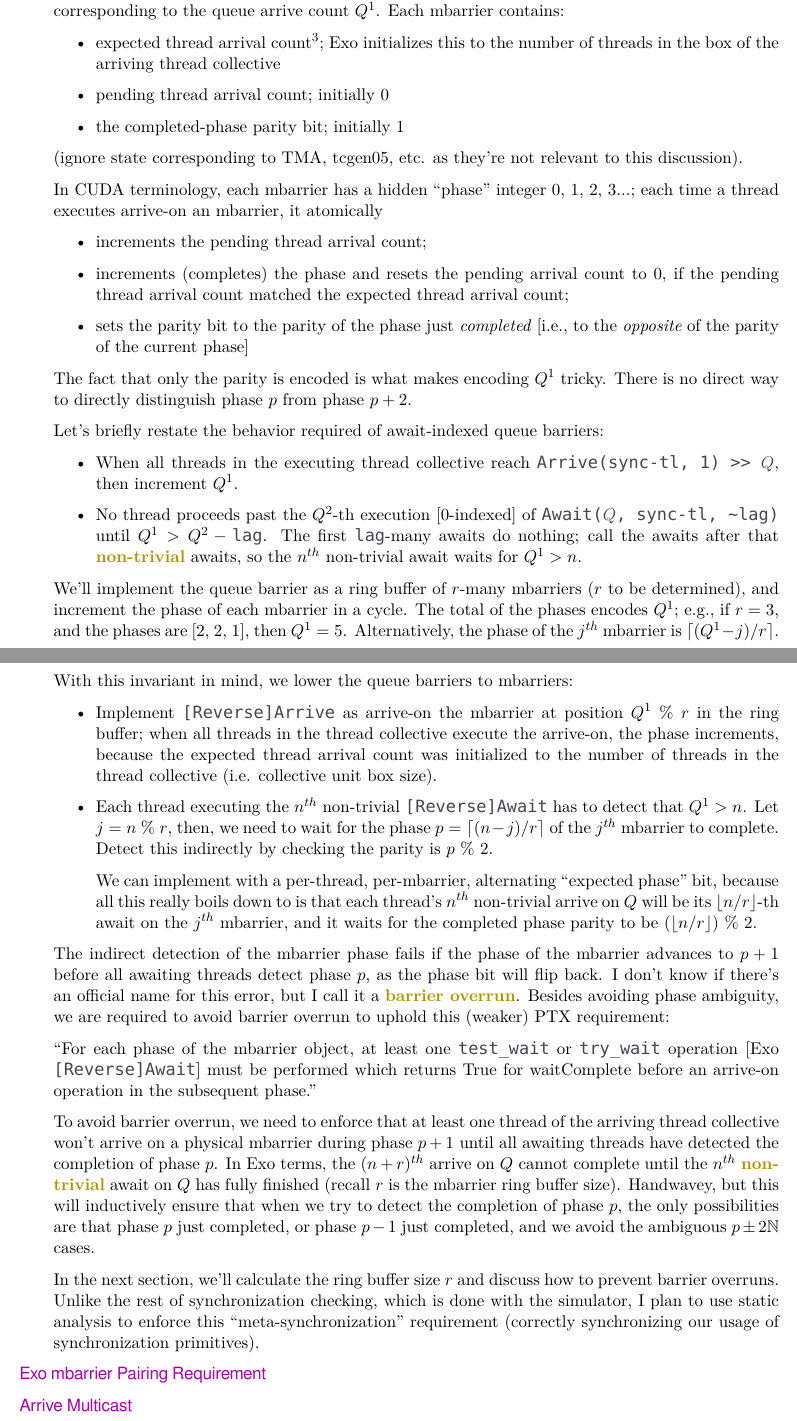
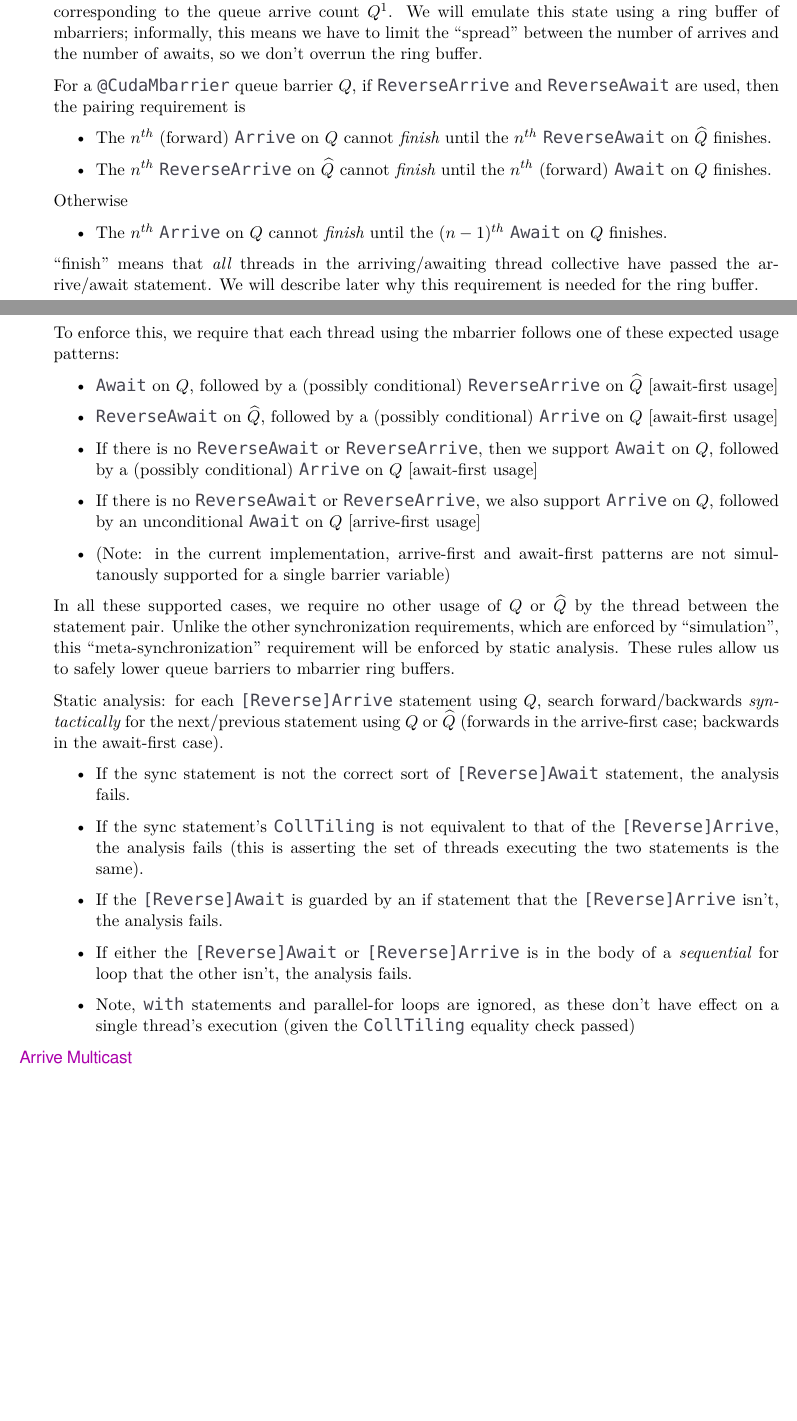
Before and after one commit to akeley98/spork, a LaTeX document (docs/summer_of_wgmma.tex): two parts of pages 16 and 17 of 17, joined at a grey line, cut so that both start at the same text, the shorter picture padded with empty space. Compiled offline with XeLaTeX; a missing font is replaced by an installed copy or a similar font.

Commit message:
Rewrite mbarrier pairing requirement

```diff
--- a/docs/summer_of_wgmma.tex
+++ b/docs/summer_of_wgmma.tex
@@ -792,65 +811,55 @@ The iteration count will never be negative; this is a result of the to-be-descri
 
 Arrive-indexed queue barriers lower to commit groups trivially.
 The process for lowering await-indexed queue barriers to mbarriers is more involved, as the mbarrier does not hold any state corresponding to the queue arrive count $Q^1$.
-Each mbarrier contains:
+We will emulate this state using a ring buffer of mbarriers; informally, this means we have to limit the ``spread'' between the number of arrives and the number of awaits, so we don't overrun the ring buffer.
+
+For a \lighttt{@CudaMbarrier} queue barrier $Q$, if \lighttt{ReverseArrive} and \lighttt{ReverseAwait} are used, then the pairing requirement is
 \begin{itemize}
-  \item expected thread arrival count\footnote{Just ``arrival count'' in the PTX docs; I use the ``thread'' prefix to distinguish from the queue arrival count $Q^1$.}; Exo initializes this to the number of threads in the box of the arriving thread collective
-  \item pending thread arrival count; initially 0
-  \item the completed-phase parity bit; initially 1
+  \item The $n^{th}$ (forward) \lighttt{Arrive} on $Q$ cannot \textit{finish} until the $n^{th}$ \lighttt{ReverseAwait} on $\widehat{Q}$ finishes.
+  \filbreak
+  \item The $n^{th}$ \lighttt{ReverseArrive} on $\widehat{Q}$ cannot \textit{finish} until the $n^{th}$ (forward) \lighttt{Await} on $Q$ finishes.
 \end{itemize}
-(ignore state corresponding to TMA, tcgen05, etc. as they're not relevant to this discussion).
+\filbreak
+Otherwise
+\begin{itemize}
+  \item The $n^{th}$ \lighttt{Arrive} on $Q$ cannot \textit{finish} until the $(n-1)^{th}$ \lighttt{Await} on $Q$ finishes.
+\end{itemize}
 
 \filbreak
-In CUDA terminology, each mbarrier has a hidden ``phase'' integer 0, 1, 2, 3...; each time a thread executes arrive-on an mbarrier, it atomically
-\begin{itemize}
-  \item increments the pending thread arrival count;
-  \filbreak
-  \item increments (completes) the phase and resets the pending arrival count to 0, if the pending thread arrival count matched the expected thread arrival count;
-  \filbreak
-  \item sets the parity bit to the parity of the phase just \textit{completed} [i.e., to the \textit{opposite} of the parity of the current phase]
-\end{itemize}
-\filbreak
-The fact that only the parity is encoded is what makes encoding $Q^1$ tricky.
-There is no direct way to directly distinguish phase $p$ from phase $p + 2$.
+``finish'' means that \textit{all} threads in the arriving/awaiting thread collective have passed the arrive/await statement.
+We will describe later why this requirement is needed for the ring buffer.
 
 \filbreak
-Let's briefly restate the behavior required of await-indexed queue barriers:
+To enforce this, we require that each thread using the mbarrier follows one of these expected usage patterns:
 \begin{itemize}
-  \item When all threads in the executing thread collective reach \lighttt{Arrive(sync-tl, 1) >> $Q$}, then increment $Q^1$.
-  \item No thread proceeds past the $Q^2$-th execution [0-indexed] of \lighttt{Await($Q$, sync-tl, \textasciitilde lag)} until $Q^1 > Q^2 - \lighttt{lag}$.
-  The first \lighttt{lag}-many awaits do nothing; call the awaits after that \myKeyA{non-trivial} awaits, so the $n^{th}$ non-trivial await waits for $Q^1 > n$.
+  \item \lighttt{Await} on $Q$, followed by a (possibly conditional) \lighttt{ReverseArrive} on $\widehat{Q}$ [await-first usage]
+  \filbreak
+  \item \lighttt{ReverseAwait} on $\widehat{Q}$, followed by a (possibly conditional) \lighttt{Arrive} on $Q$ [await-first usage]
+  \filbreak
+  \item If there is no \lighttt{ReverseAwait} or \lighttt{ReverseArrive}, then we support \lighttt{Await} on $Q$, followed by a (possibly conditional) \lighttt{Arrive} on $Q$ [await-first usage]
+  \filbreak
+  \item If there is no \lighttt{ReverseAwait} or \lighttt{ReverseArrive}, we also support \lighttt{Arrive} on $Q$, followed by an unconditional \lighttt{Await} on $Q$ [arrive-first usage]
+  \item (Note: in the current implementation, arrive-first and await-first patterns are not simultanously supported for a single barrier variable)
 \end{itemize}
-\filbreak
-We'll implement the queue barrier as a ring buffer of $r$-many mbarriers ($r$ to be determined), and increment the phase of each mbarrier in a cycle.
-The total of the phases encodes $Q^1$; e.g., if $r = 3$, and the phases are [2, 2, 1], then $Q^1 = 5$.
-Alternatively, the phase of the $j^{th}$ mbarrier is $\lceil (Q^1 - j) / r \rceil$.
-\filbreak
-With this invariant in mind, we lower the queue barriers to mbarriers:
-\begin{itemize}
-  \item Implement \lighttt{[Reverse]Arrive} as arrive-on the mbarrier at position $Q^1~\%~r$ in the ring buffer; when all threads in the thread collective execute the arrive-on, the phase increments, because the expected thread arrival count was initialized to the number of threads in the thread collective (i.e. collective unit box size).
-  \filbreak
-  \item Each thread executing the $n^{th}$ non-trivial \lighttt{[Reverse]Await} has to detect that $Q^1 > n$. Let $j = n~\%~r$, then, we need to wait for the phase $p = \lceil (n - j) / r \rceil$ of the $j^{th}$ mbarrier to complete.
-  Detect this indirectly by checking the parity is $p~\%~2$.
-
-  We can implement with a per-thread, per-mbarrier, alternating ``expected phase'' bit, because all this really boils down to is that each thread's $n^{th}$ non-trivial arrive on $Q$ will be its $\lfloor n / r \rfloor$-th await on the $j^{th}$ mbarrier, and it waits for the completed phase parity to be $(\lfloor n / r \rfloor)~\%~2$.
-\end{itemize}
-\filbreak
-The indirect detection of the mbarrier phase fails if the phase of the mbarrier advances to $p+1$ before all awaiting threads detect phase $p$, as the phase bit will flip back.
-I don't know if there's an official name for this error, but I call it a \myKeyA{barrier overrun}.
-Besides avoiding phase ambiguity, we are required to avoid barrier overrun to uphold this (weaker) PTX requirement:
 
 \filbreak
-``For each phase of the mbarrier object, at least one \lighttt{test\_wait} or \lighttt{try\_wait} operation [Exo \lighttt{[Reverse]Await}] must be performed which returns True for waitComplete before an arrive-on operation in the subsequent phase.''
+In all these supported cases, we require no other usage of $Q$ or $\widehat{Q}$ by the thread between the statement pair.
+Unlike the other synchronization requirements, which are enforced by ``simulation'', this ``meta-synchronization'' requirement will be enforced by static analysis.
+These rules allow us to safely lower queue barriers to mbarrier ring buffers.
 
+Static analysis: for each \lighttt{[Reverse]Arrive} statement using $Q$, search forward/backwards \textit{syntactically} for the next/previous statement using $Q$ or $\widehat{Q}$ (forwards in the arrive-first case; backwards in the await-first case).
 \filbreak
-To avoid barrier overrun, we need to enforce that at least one thread of the arriving thread collective won't arrive on a physical mbarrier during phase $p+1$ until all awaiting threads have detected the completion of phase $p$. In Exo terms, the $(n+r)^{th}$ arrive on $Q$ cannot complete until the $n^{th}$ \myKeyA{non-trivial} await on $Q$ has fully finished (recall $r$ is the mbarrier ring buffer size). Handwavey, but this will inductively ensure that when we try to detect the completion of phase $p$, the only possibilities are that phase $p$ just completed, or phase $p-1$ just completed, and we avoid the ambiguous $p \pm 2\mathbb{N}$ cases.
-
-\filbreak
-In the next section, we'll calculate the ring buffer size $r$ and discuss how to prevent barrier overruns.
-Unlike the rest of synchronization checking, which is done with the simulator, I plan to use static analysis to enforce this ``meta-synchronization'' requirement (correctly synchronizing our usage of synchronization primitives).
-
-\filbreak
-\mainSub{Exo mbarrier Pairing Requirement}
+\begin{itemize}
+  \item If the sync statement is not the correct sort of \lighttt{[Reverse]Await} statement, the analysis fails.
+  \filbreak
+  \item If the sync statement's \lighttt{CollTiling} is not equivalent to that of the \lighttt{[Reverse]Arrive}, the analysis fails (this is asserting the set of threads executing the two statements is the same).
+  \filbreak
+  \item If the \lighttt{[Reverse]Await} is guarded by an if statement that the \lighttt{[Reverse]Arrive} isn't, the analysis fails.
+  \filbreak
+  \item If either the \lighttt{[Reverse]Await} or \lighttt{[Reverse]Arrive} is in the body of a \textit{sequential} for loop that the other isn't, the analysis fails.
+  \filbreak
+  \item Note, \lighttt{with} statements and parallel-for loops are ignored, as these don't have effect on a single thread's execution (given the \lighttt{CollTiling} equality check passed)
+\end{itemize}
 
 \filbreak
 \mainSub{Arrive Multicast}
```
Also changed, not shown: docs/summer_of_wgmma.tex (88 more changed lines).
